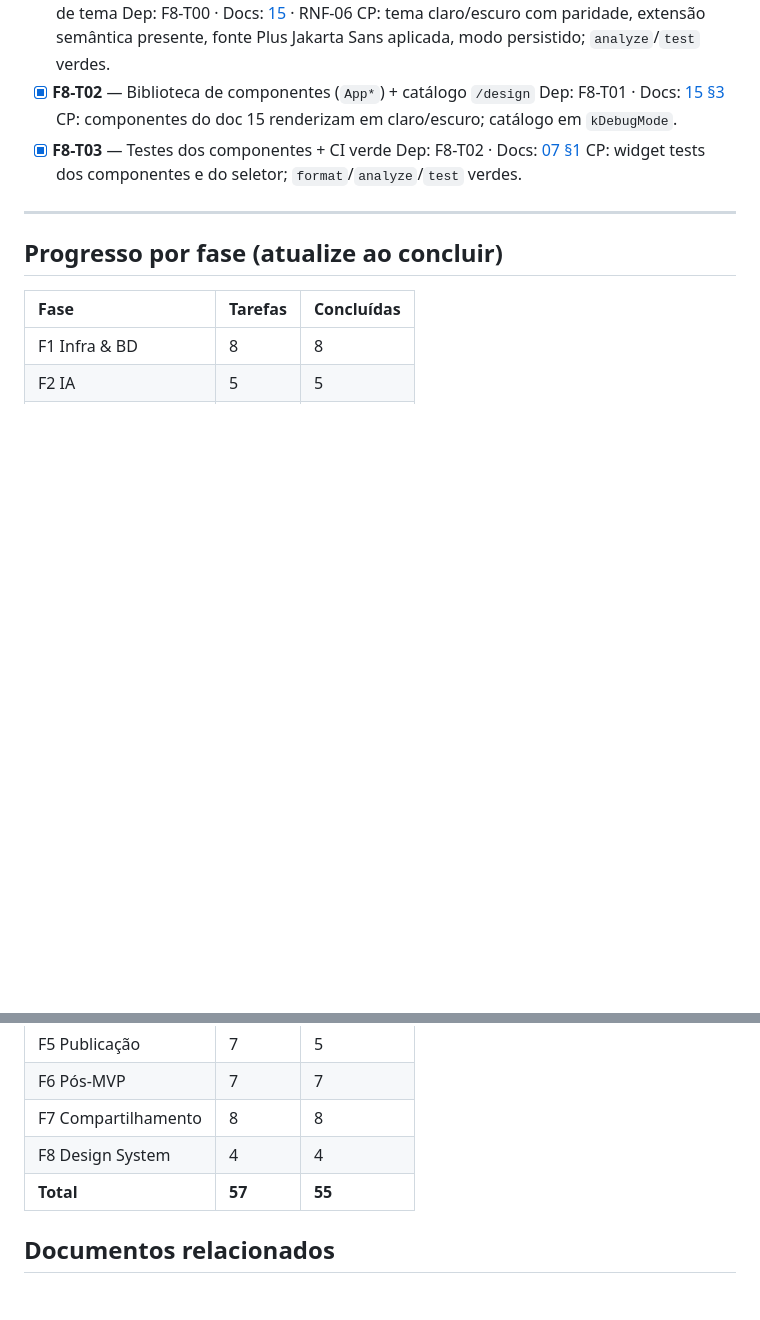
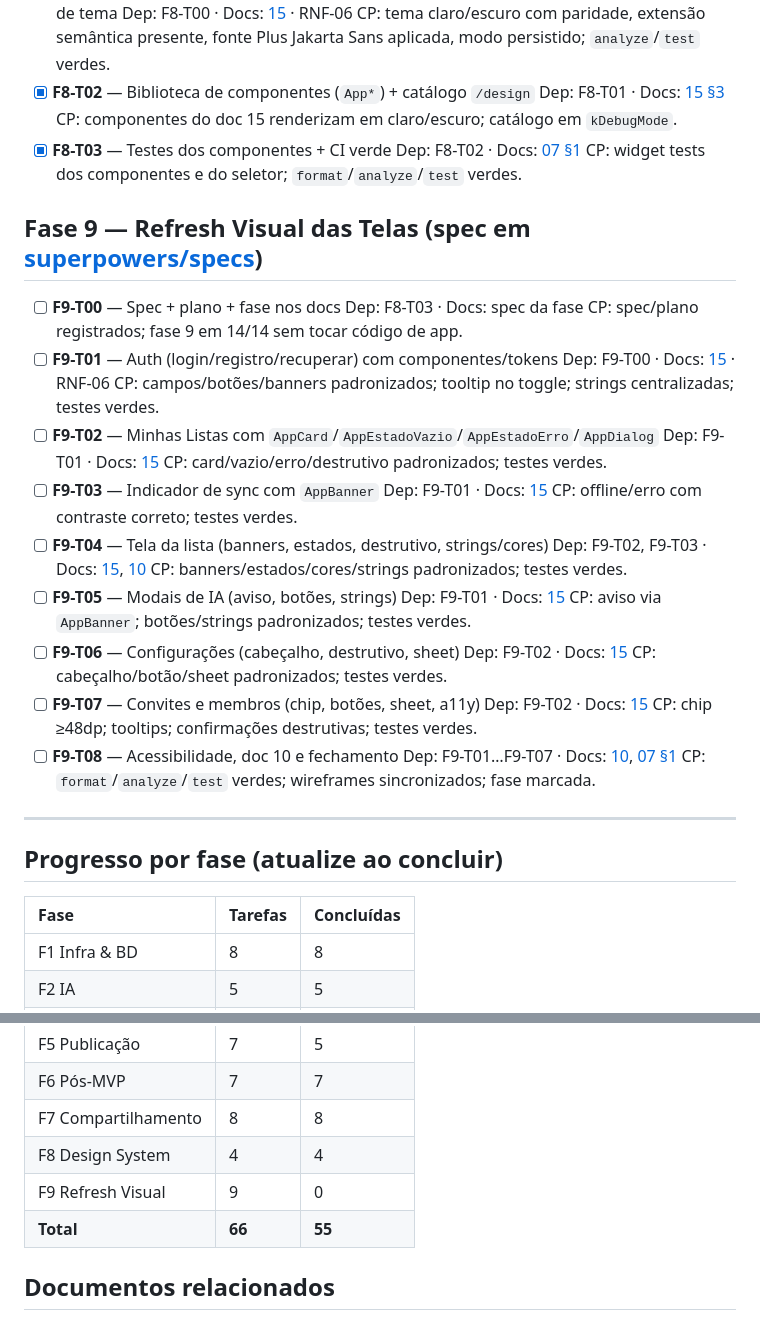
Before and after one commit to oliverlucasfer/listacompras, a Markdown page: docs/14-tarefas.md, 2 parts joined by grey strips. Rendered like a GitHub page; blank space fills up the shorter version.

Commit message:
F9-T00: spec e plano do refresh visual das telas (RNF-06)

```diff
--- a/docs/14-tarefas.md
+++ b/docs/14-tarefas.md
@@ -221,6 +221,36 @@ Convite por e-mail transacional (Fluxo B + Edge Function `enviar-convite`), tran
   Dep: F8-T02 · Docs: [07 §1](07-qualidade-ci.md)
   CP: widget tests dos componentes e do seletor; `format`/`analyze`/`test` verdes.
 
+## Fase 9 — Refresh Visual das Telas (spec em [superpowers/specs](superpowers/specs/2026-09-11-revisao-visual-ux-etapa2-design.md))
+
+- [ ] **F9-T00** — Spec + plano + fase nos docs
+  Dep: F8-T03 · Docs: spec da fase
+  CP: spec/plano registrados; fase 9 em 14/14 sem tocar código de app.
+- [ ] **F9-T01** — Auth (login/registro/recuperar) com componentes/tokens
+  Dep: F9-T00 · Docs: [15](15-design-system.md) · RNF-06
+  CP: campos/botões/banners padronizados; tooltip no toggle; strings centralizadas; testes verdes.
+- [ ] **F9-T02** — Minhas Listas com `AppCard`/`AppEstadoVazio`/`AppEstadoErro`/`AppDialog`
+  Dep: F9-T01 · Docs: [15](15-design-system.md)
+  CP: card/vazio/erro/destrutivo padronizados; testes verdes.
+- [ ] **F9-T03** — Indicador de sync com `AppBanner`
+  Dep: F9-T01 · Docs: [15](15-design-system.md)
+  CP: offline/erro com contraste correto; testes verdes.
+- [ ] **F9-T04** — Tela da lista (banners, estados, destrutivo, strings/cores)
+  Dep: F9-T02, F9-T03 · Docs: [15](15-design-system.md), [10](10-wireframes-telas.md)
+  CP: banners/estados/cores/strings padronizados; testes verdes.
+- [ ] **F9-T05** — Modais de IA (aviso, botões, strings)
+  Dep: F9-T01 · Docs: [15](15-design-system.md)
+  CP: aviso via `AppBanner`; botões/strings padronizados; testes verdes.
+- [ ] **F9-T06** — Configurações (cabeçalho, destrutivo, sheet)
+  Dep: F9-T02 · Docs: [15](15-design-system.md)
+  CP: cabeçalho/botão/sheet padronizados; testes verdes.
+- [ ] **F9-T07** — Convites e membros (chip, botões, sheet, a11y)
+  Dep: F9-T02 · Docs: [15](15-design-system.md)
+  CP: chip ≥48dp; tooltips; confirmações destrutivas; testes verdes.
+- [ ] **F9-T08** — Acessibilidade, doc 10 e fechamento
+  Dep: F9-T01…F9-T07 · Docs: [10](10-wireframes-telas.md), [07 §1](07-qualidade-ci.md)
+  CP: `format`/`analyze`/`test` verdes; wireframes sincronizados; fase marcada.
+
 ---
 
 ## Progresso por fase (atualize ao concluir)
@@ -235,7 +265,8 @@ Convite por e-mail transacional (Fluxo B + Edge Function `enviar-convite`), tran
 | F6 Pós-MVP | 7 | 7 |
 | F7 Compartilhamento | 8 | 8 |
 | F8 Design System | 4 | 4 |
-| **Total** | **57** | **55** |
+| F9 Refresh Visual | 9 | 0 |
+| **Total** | **66** | **55** |
 
 ## Documentos relacionados
 - [12 PRD](12-prd.md) — RF/RNF referenciados pelas tarefas
```
Also changed, not shown: 2 other files.
